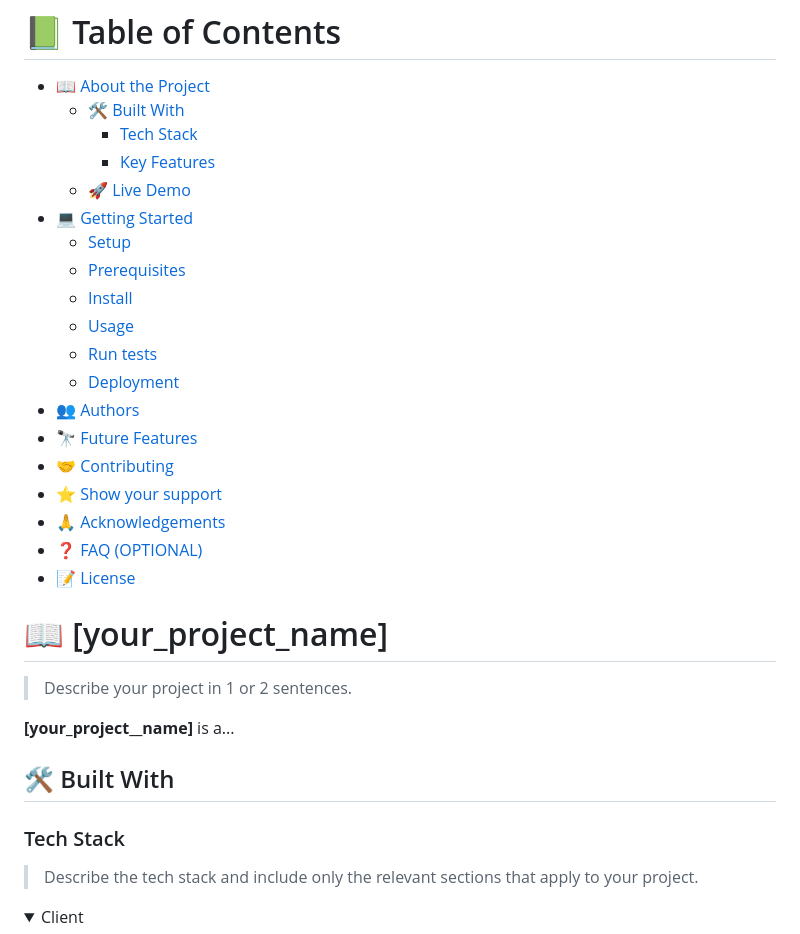
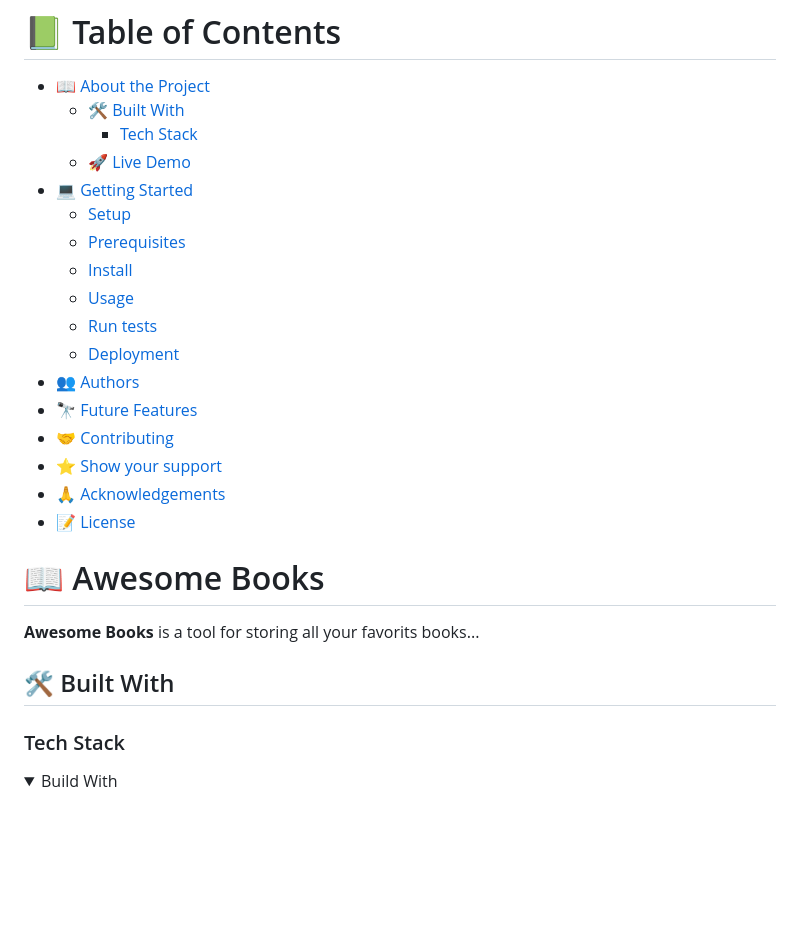
Before and after one commit to lilskyex0x/AwesomeBook-ES6-2nd, a Markdown page: README.md, the part around the change printed below. Rendered like a GitHub page; folded sections open; blank space fills up the shorter version.

```diff
--- a/README.md
+++ b/README.md
@@ -41,7 +14,6 @@ After you're finished please remove all the comments and instructions!
 - [📖 About the Project](#about-project)
   - [🛠 Built With](#built-with)
     - [Tech Stack](#tech-stack)
-    - [Key Features](#key-features)
   - [🚀 Live Demo](#live-demo)
 - [💻 Getting Started](#getting-started)
   - [Setup](#setup)
@@ -55,23 +27,16 @@ After you're finished please remove all the comments and instructions!
 - [🤝 Contributing](#contributing)
 - [⭐️ Show your support](#support)
 - [🙏 Acknowledgements](#acknowledgements)
-- [❓ FAQ (OPTIONAL)](#faq)
 - [📝 License](#license)
 
-<!-- PROJECT DESCRIPTION -->
+# 📖 Awesome Books <a name="about-project"></a>
 
-# 📖 [your_project_name] <a name="about-project"></a>
-
-> Describe your project in 1 or 2 sentences.
-
-**[your_project__name]** is a...
+**Awesome Books** is a tool for storing all your favorits books...
 
 ## 🛠 Built With <a name="built-with"></a>
 
 ### Tech Stack <a name="tech-stack"></a>
 
-> Describe the tech stack and include only the relevant sections that apply to your project.
-
 <details>
-  <summary>Client</summary>
+  <summary>Build With</summary>
   <ul>
```
Also changed, not shown: other parts of README.md (+34 -164 lines).
